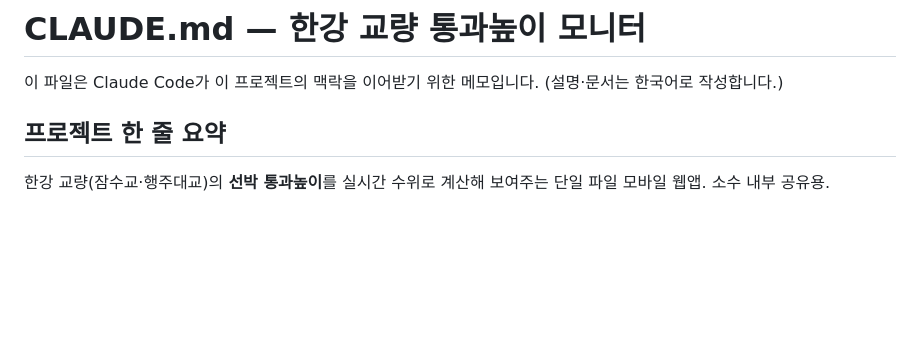
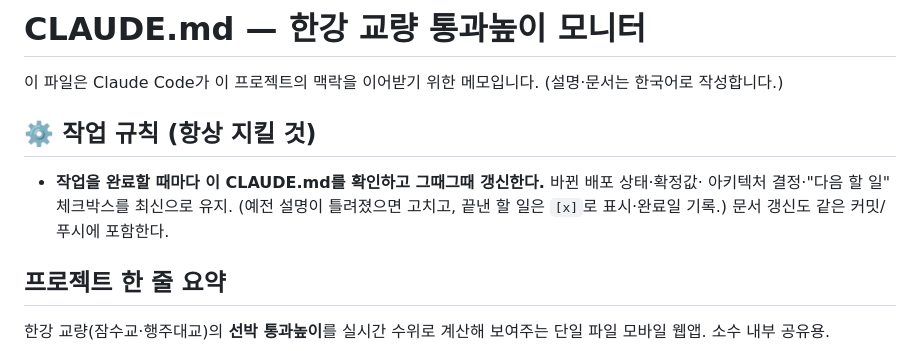
Before and after one commit to OGISD/HanGangBUS, a Markdown page: CLAUDE.md, the part around the change. Rendered like a GitHub page; blank space fills up the shorter version.

Commit message:
docs: 작업 완료 시 CLAUDE.md 갱신 규칙 추가
Co-Authored-By: Claude Opus 4.8 <noreply@anthropic.com>

```diff
--- a/CLAUDE.md
+++ b/CLAUDE.md
@@ -2,6 +2,11 @@
 
 이 파일은 Claude Code가 이 프로젝트의 맥락을 이어받기 위한 메모입니다.
 (설명·문서는 한국어로 작성합니다.)
+
+## ⚙️ 작업 규칙 (항상 지킬 것)
+- **작업을 완료할 때마다 이 CLAUDE.md를 확인하고 그때그때 갱신한다.** 바뀐 배포 상태·확정값·
+  아키텍처 결정·"다음 할 일" 체크박스를 최신으로 유지. (예전 설명이 틀려졌으면 고치고, 끝낸
+  할 일은 `[x]`로 표시·완료일 기록.) 문서 갱신도 같은 커밋/푸시에 포함한다.
 
 ## 프로젝트 한 줄 요약
 한강 교량(잠수교·행주대교)의 **선박 통과높이**를 실시간 수위로 계산해 보여주는
```
